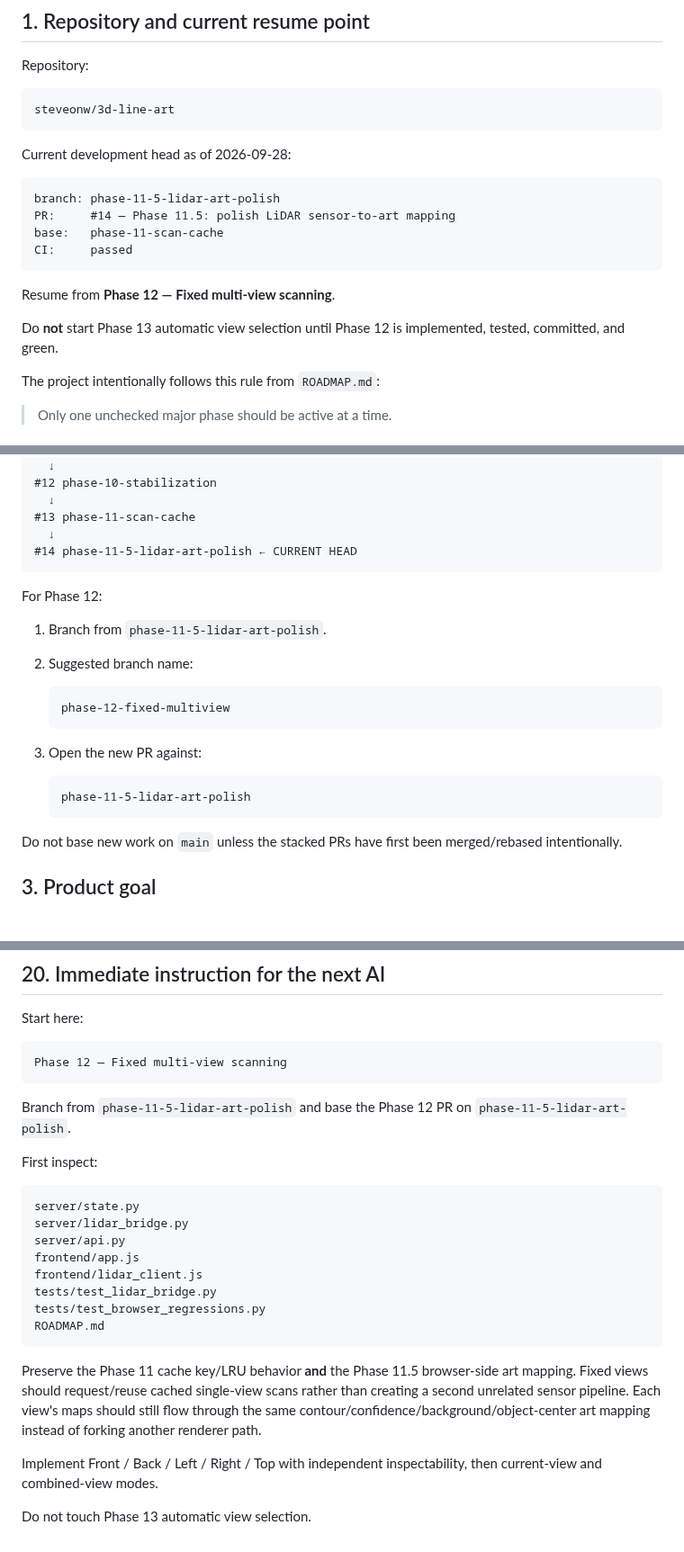
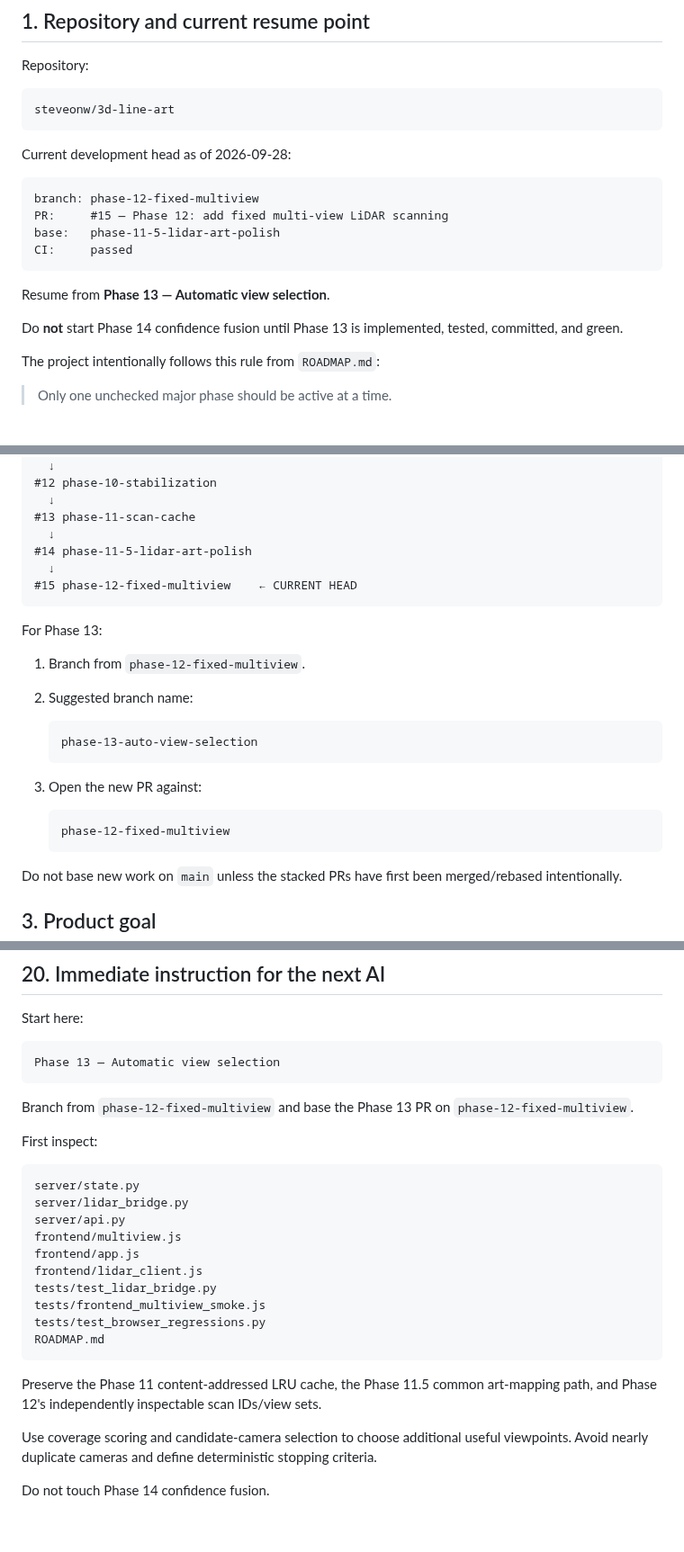
Before and after one commit to steveonw/3d-line-art, a Markdown page: AI_HANDOFF.md, 3 parts joined by grey strips. Shown at 90% size. Drawn GitHub-style; blank space fills up the shorter version.

````diff
--- a/AI_HANDOFF.md
+++ b/AI_HANDOFF.md
@@ -15,15 +15,15 @@ steveonw/3d-line-art
 Current development head as of 2026-09-28:
 
 ```text
-branch: phase-11-5-lidar-art-polish
-PR:     #14 — Phase 11.5: polish LiDAR sensor-to-art mapping
-base:   phase-11-scan-cache
+branch: phase-12-fixed-multiview
+PR:     #15 — Phase 12: add fixed multi-view LiDAR scanning
+base:   phase-11-5-lidar-art-polish
 CI:     passed
 ```
 
-Resume from **Phase 12 — Fixed multi-view scanning**.
+Resume from **Phase 13 — Automatic view selection**.
 
-Do **not** start Phase 13 automatic view selection until Phase 12 is implemented, tested, committed, and green.
+Do **not** start Phase 14 confidence fusion until Phase 13 is implemented, tested, committed, and green.
 
 The project intentionally follows this rule from `ROADMAP.md`:
 
@@ -62,22 +62,24 @@ main
   ↓
 #13 phase-11-scan-cache
   ↓
-#14 phase-11-5-lidar-art-polish ← CURRENT HEAD
+#14 phase-11-5-lidar-art-polish
+  ↓
+#15 phase-12-fixed-multiview    ← CURRENT HEAD
 ```
 
-For Phase 12:
+For Phase 13:
 
-1. Branch from `phase-11-5-lidar-art-polish`.
+1. Branch from `phase-12-fixed-multiview`.
 2. Suggested branch name:
 
    ```text
-   phase-12-fixed-multiview
+   phase-13-auto-view-selection
    ```
 
 3. Open the new PR against:
 
    ```text
-   phase-11-5-lidar-art-polish
+   phase-12-fixed-multiview
    ```
 
 Do not base new work on `main` unless the stacked PRs have first been merged/rebased intentionally.
@@ -835,10 +884,10 @@ For every major phase:
 Start here:
 
 ```text
-Phase 12 — Fixed multi-view scanning
+Phase 13 — Automatic view selection
 ```
 
-Branch from `phase-11-5-lidar-art-polish` and base the Phase 12 PR on `phase-11-5-lidar-art-polish`.
+Branch from `phase-12-fixed-multiview` and base the Phase 13 PR on `phase-12-fixed-multiview`.
 
 First inspect:
 
@@ -846,15 +895,17 @@ First inspect:
 server/state.py
 server/lidar_bridge.py
 server/api.py
+frontend/multiview.js
 frontend/app.js
 frontend/lidar_client.js
 tests/test_lidar_bridge.py
+tests/frontend_multiview_smoke.js
 tests/test_browser_regressions.py
 ROADMAP.md
 ```
 
-Preserve the Phase 11 cache key/LRU behavior **and** the Phase 11.5 browser-side art mapping. Fixed views should request/reuse cached single-view scans rather than creating a second unrelated sensor pipeline. Each view's maps should still flow through the same contour/confidence/background/object-center art mapping instead of forking another renderer path.
+Preserve the Phase 11 content-addressed LRU cache, the Phase 11.5 common art-mapping path, and Phase 12's independently inspectable scan IDs/view sets.
 
-Implement Front / Back / Left / Right / Top with independent inspectability, then current-view and combined-view modes.
+Use coverage scoring and candidate-camera selection to choose additional useful viewpoints. Avoid nearly duplicate cameras and define deterministic stopping criteria.
 
-Do not touch Phase 13 automatic view selection.
+Do not touch Phase 14 confidence fusion.
````
Also changed, not shown: other parts of AI_HANDOFF.md (+69 -22 lines).
